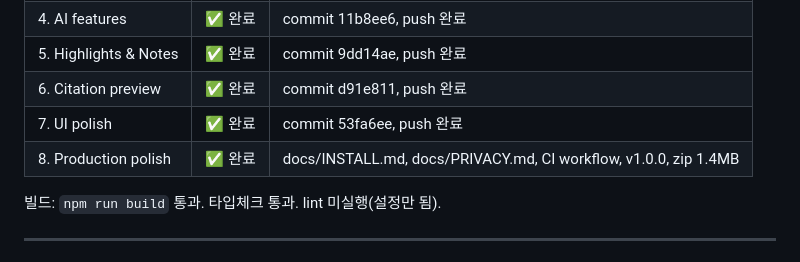
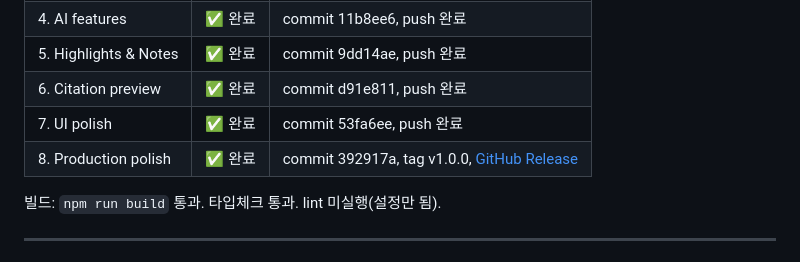
Before and after one commit to bogyungpark/paperlight-extension, a Markdown page: docs/PROGRESS.md, the part around the change. Drawn GitHub-style.

Commit message:
docs: mark step 8 complete with v1.0.0 release link

```diff
--- a/docs/PROGRESS.md
+++ b/docs/PROGRESS.md
@@ -32,7 +32,7 @@ npm run build                   # 빌드 검증 (현재 통과 상태)
 | 5. Highlights & Notes | ✅ 완료 | commit 9dd14ae, push 완료 |
 | 6. Citation preview | ✅ 완료 | commit d91e811, push 완료 |
 | 7. UI polish | ✅ 완료 | commit 53fa6ee, push 완료 |
-| 8. Production polish | ✅ 완료 | docs/INSTALL.md, docs/PRIVACY.md, CI workflow, v1.0.0, zip 1.4MB |
+| 8. Production polish | ✅ 완료 | commit 392917a, tag v1.0.0, [GitHub Release](https://github.com/bogyungpark/paperlight-extension/releases/tag/v1.0.0) |
 
 빌드: `npm run build` 통과. 타입체크 통과. lint 미실행(설정만 됨).
 
```
